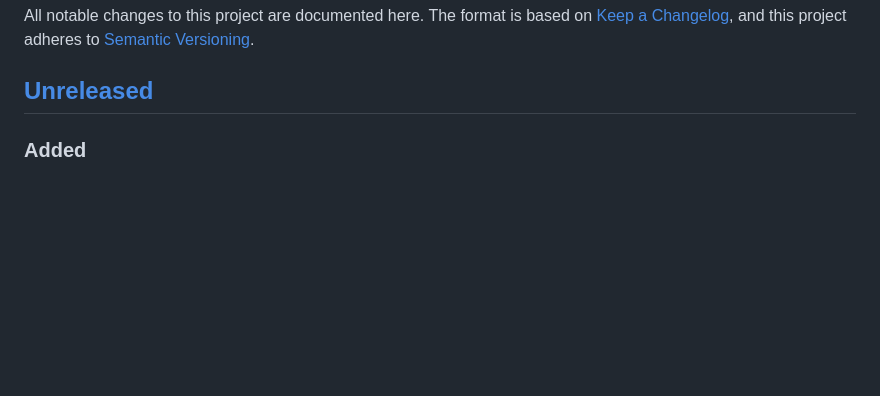
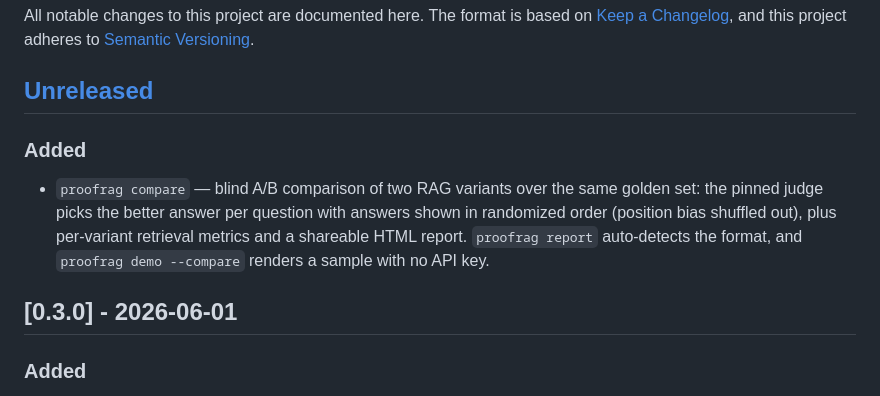
Before and after one commit to unshDee/proofrag, a Markdown page: CHANGELOG.md, the part around the change. Rendered like a GitHub page; blank space fills up the shorter version.

```diff
--- a/CHANGELOG.md
+++ b/CHANGELOG.md
@@ -5,6 +5,15 @@ All notable changes to this project are documented here. The format is based on
 to [Semantic Versioning](https://semver.org/spec/v2.0.0.html).
 
 ## [Unreleased]
+
+### Added
+- `proofrag compare` — blind A/B comparison of two RAG variants over the same
+  golden set: the pinned judge picks the better answer per question with answers
+  shown in randomized order (position bias shuffled out), plus per-variant retrieval
+  metrics and a shareable HTML report. `proofrag report` auto-detects the format,
+  and `proofrag demo --compare` renders a sample with no API key.
+
+## [0.3.0] - 2026-06-01
 
 ### Added
 - `proofrag diff` — compare a run against a committed baseline results.json and
```
Also changed, not shown: README.md (+20 -0 lines), skills/proofrag/SKILL.md (+13 -5 lines), docs/compare.png (added), 5 other files.
